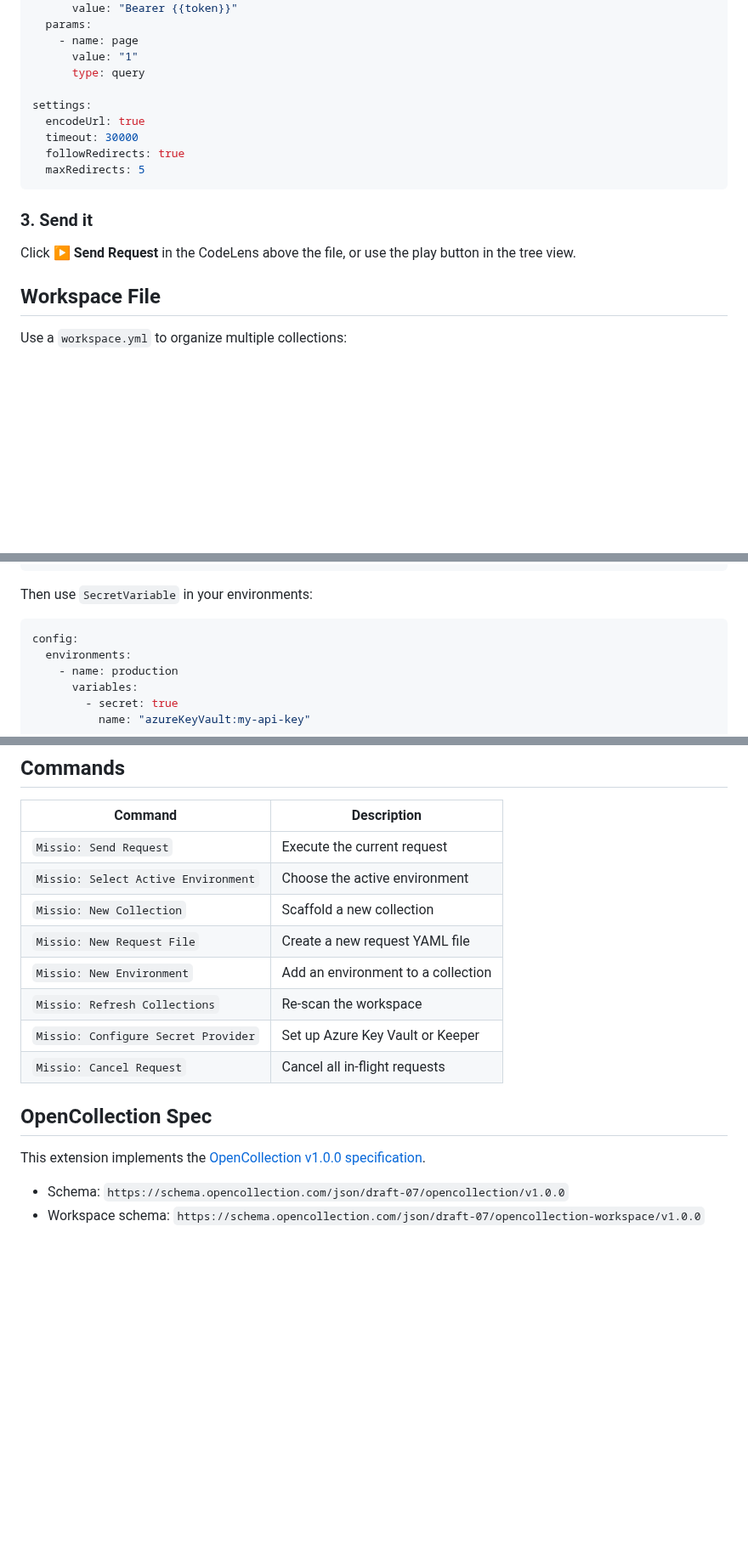
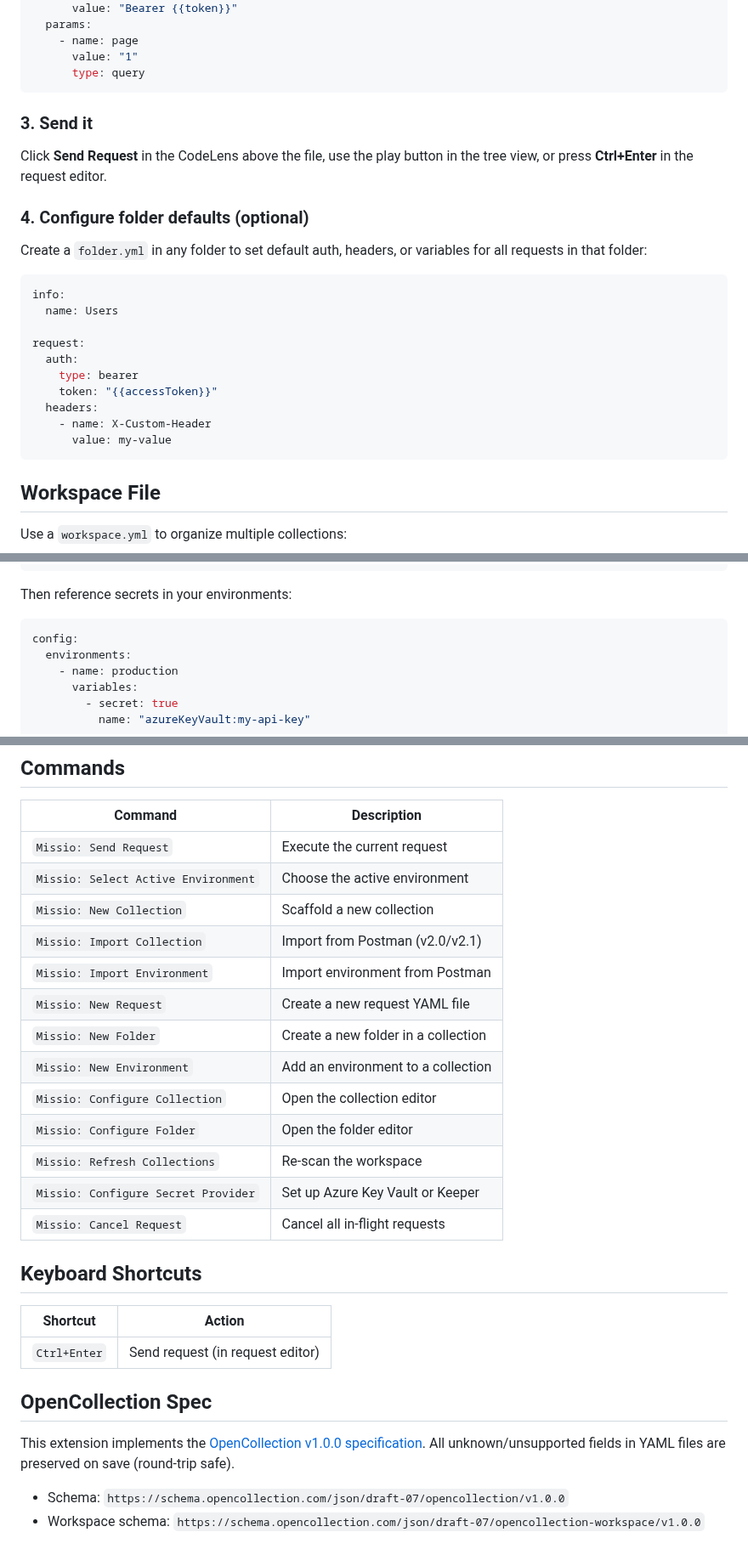
Before and after one commit to cjohnsto-nz/missio, a Markdown page: README.md, 3 parts joined by grey strips. Shown at 85% size. Drawn GitHub-style; blank space fills up the shorter version.

````diff
--- a/README.md
+++ b/README.md
@@ -59,17 +95,28 @@ http:
     - name: page
       value: "1"
       type: query
-
-settings:
-  encodeUrl: true
-  timeout: 30000
-  followRedirects: true
-  maxRedirects: 5
 ```
 
 ### 3. Send it
 
-Click **▶ Send Request** in the CodeLens above the file, or use the play button in the tree view.
+Click **Send Request** in the CodeLens above the file, use the play button in the tree view, or press **Ctrl+Enter** in the request editor.
+
+### 4. Configure folder defaults (optional)
+
+Create a `folder.yml` in any folder to set default auth, headers, or variables for all requests in that folder:
+
+```yaml
+info:
+  name: Users
+
+request:
+  auth:
+    type: bearer
+    token: "{{accessToken}}"
+  headers:
+    - name: X-Custom-Header
+      value: my-value
+```
 
 ## Workspace File
 
@@ -104,7 +151,7 @@ Configure in VS Code settings:
 }
 ```
 
-Then use `SecretVariable` in your environments:
+Then reference secrets in your environments:
 
 ```yaml
 config:
@@ -134,15 +181,26 @@ config:
 | `Missio: Send Request` | Execute the current request |
 | `Missio: Select Active Environment` | Choose the active environment |
 | `Missio: New Collection` | Scaffold a new collection |
-| `Missio: New Request File` | Create a new request YAML file |
+| `Missio: Import Collection` | Import from Postman (v2.0/v2.1) |
+| `Missio: Import Environment` | Import environment from Postman |
+| `Missio: New Request` | Create a new request YAML file |
+| `Missio: New Folder` | Create a new folder in a collection |
 | `Missio: New Environment` | Add an environment to a collection |
+| `Missio: Configure Collection` | Open the collection editor |
+| `Missio: Configure Folder` | Open the folder editor |
 | `Missio: Refresh Collections` | Re-scan the workspace |
 | `Missio: Configure Secret Provider` | Set up Azure Key Vault or Keeper |
 | `Missio: Cancel Request` | Cancel all in-flight requests |
 
+## Keyboard Shortcuts
+
+| Shortcut | Action |
+|----------|--------|
+| `Ctrl+Enter` | Send request (in request editor) |
+
 ## OpenCollection Spec
 
-This extension implements the [OpenCollection v1.0.0 specification](https://spec.opencollection.com).
+This extension implements the [OpenCollection v1.0.0 specification](https://spec.opencollection.com). All unknown/unsupported fields in YAML files are preserved on save (round-trip safe).
 
 - Schema: `https://schema.opencollection.com/json/draft-07/opencollection/v1.0.0`
 - Workspace schema: `https://schema.opencollection.com/json/draft-07/opencollection-workspace/v1.0.0`
````
Also changed, not shown: other parts of README.md (+40 -4 lines).
